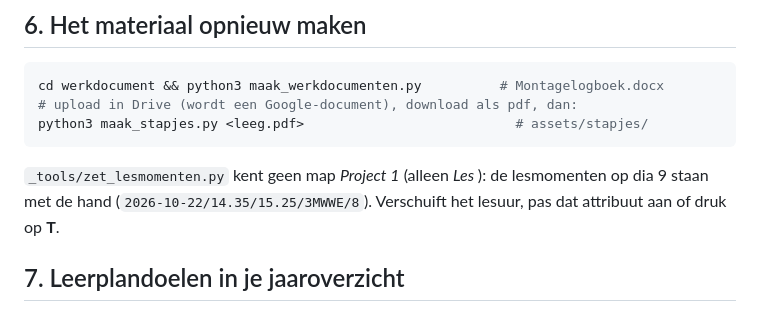
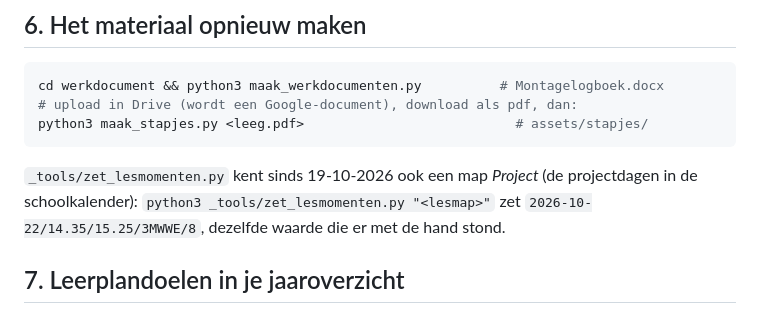
Before and after one commit to jonasdaltongent/Montage-DaltonMovies, a Markdown page: README.md, the part around the change. Rendered like a GitHub page.

Commit message:
README: zet_lesmomenten.py kent nu ook een projectles
Co-Authored-By: Claude Opus 5.5 <noreply@anthropic.com>

````diff
--- a/README.md
+++ b/README.md
@@ -180,8 +180,8 @@ cd werkdocument && python3 maak_werkdocumenten.py          # Montagelogboek.docx
 python3 maak_stapjes.py <leeg.pdf>                           # assets/stapjes/
 ```
 
-`_tools/zet_lesmomenten.py` kent geen map *Project 1* (alleen *Les <nr>*): de lesmomenten op dia 9 staan met de hand
-(`2026-10-22/14.35/15.25/3MWWE/8`). Verschuift het lesuur, pas dat attribuut aan of druk op **T**.
+`_tools/zet_lesmomenten.py` kent sinds 19-10-2026 ook een map *Project <n>* (de projectdagen in de schoolkalender):
+`python3 _tools/zet_lesmomenten.py "<lesmap>"` zet `2026-10-22/14.35/15.25/3MWWE/8`, dezelfde waarde die er met de hand stond.
 
 ## 7. Leerplandoelen in je jaaroverzicht
 
````
